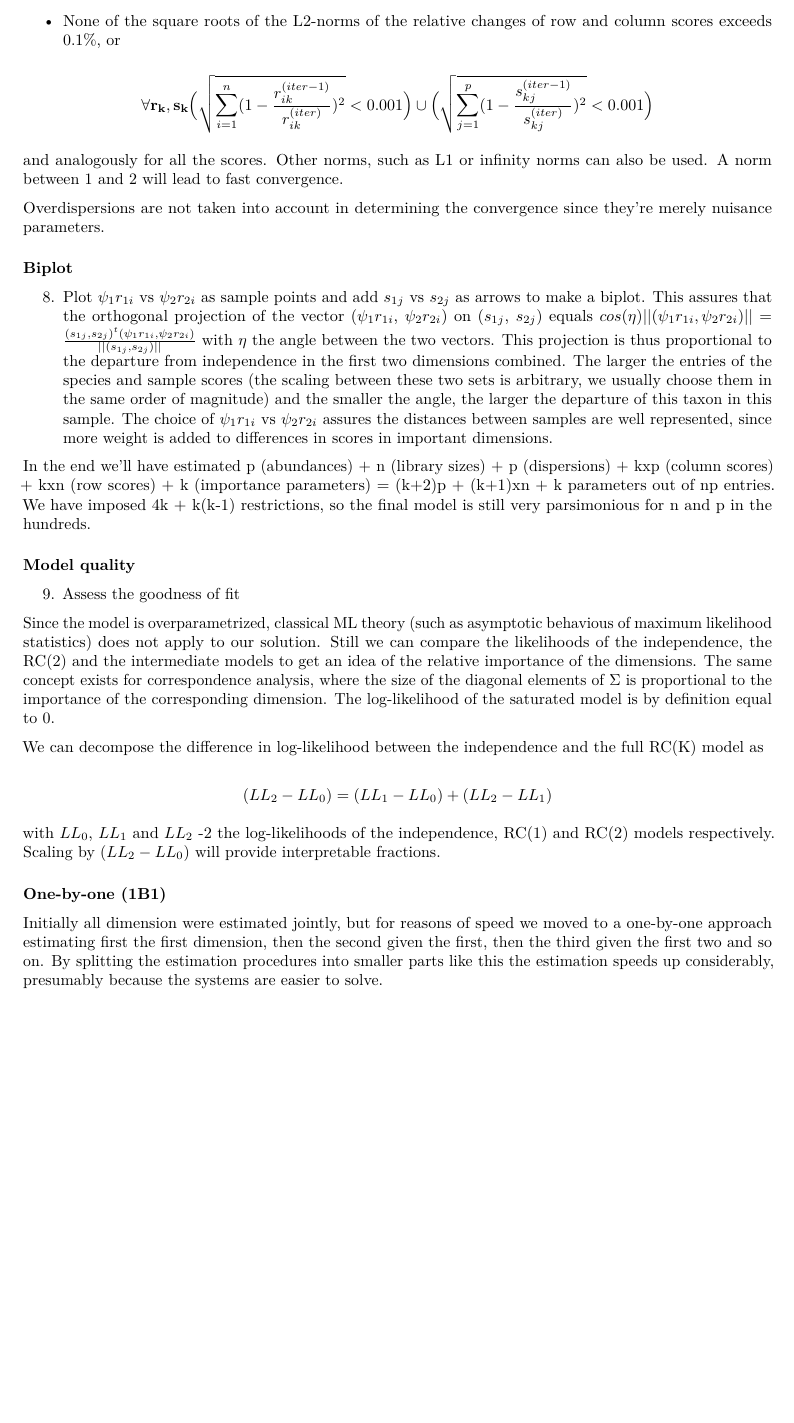
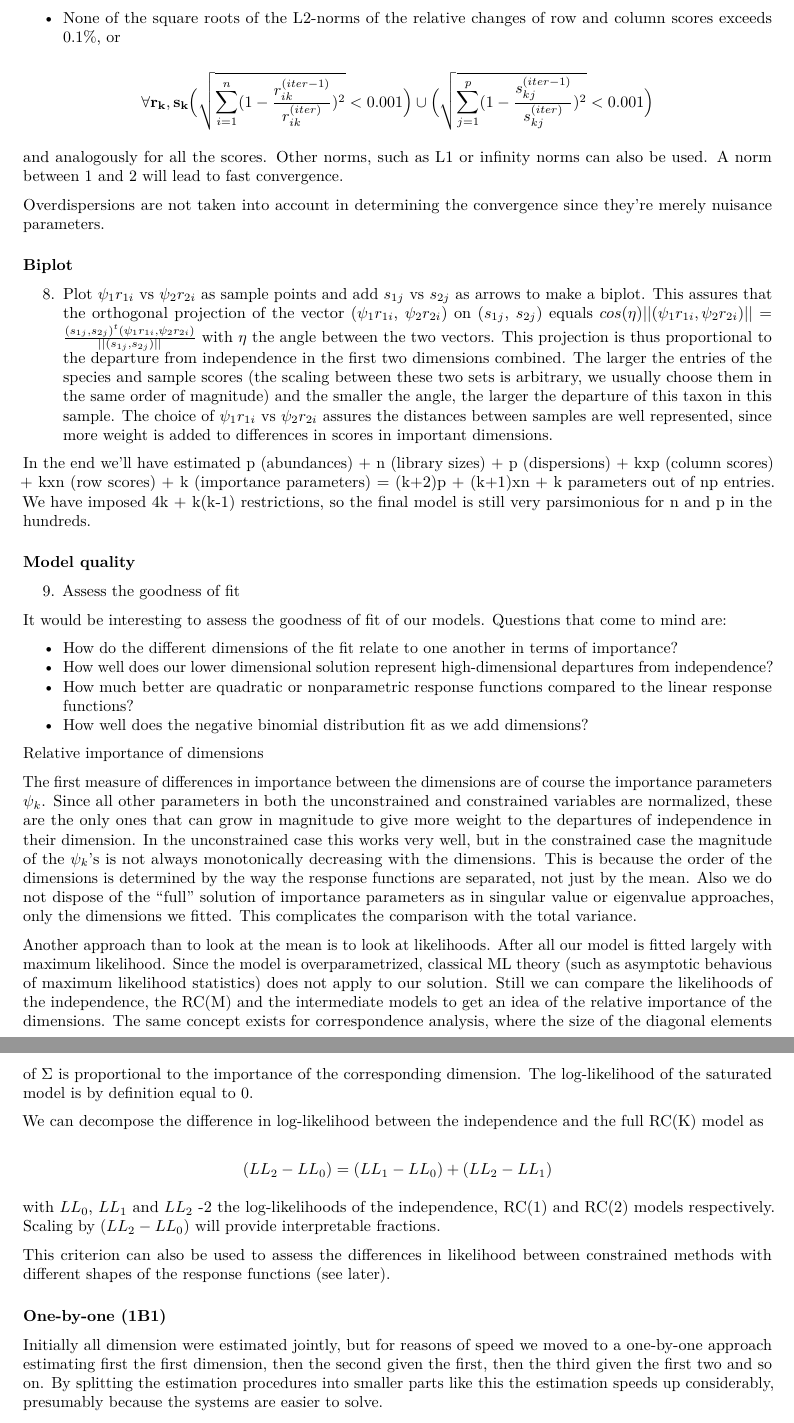
Before and after one commit to CenterForStatistics-UGent/RCM, an R Markdown document (RC(M).Rmd): part of page 12 of 41 before the commit and two parts of pages 12 and 13 of 41 after it, the two joined at a grey line, cut so that both start at the same text, the shorter picture padded with empty space. Rendered offline with R 4.5, knitr and Pandoc, then LaTeX, with nearby package versions; a font, style sheet, LaTeX package, included part or bibliography that could not be used is replaced or left out.

Commit message:
Thoughts about model quality

```diff
--- a/RC(M).Rmd
+++ b/RC(M).Rmd
@@ -423,13 +423,26 @@ In the end we'll have estimated  p (abundances) + n (library sizes) + p (dispers
 
 9. Assess the goodness of fit
 
-Since the model is overparametrized, classical ML theory (such as asymptotic behavious of maximum likelihood statistics) does not apply to our solution. Still we can compare the likelihoods of the independence, the RC(2) and the intermediate models to get an idea of the relative importance of the dimensions. The same concept exists for correspondence analysis, where the size of the diagonal elements of $\Sigma$ is proportional to the importance of the corresponding dimension. The log-likelihood of the saturated model is by definition equal to 0.
+It would be interesting to assess the goodness of fit of our models. Questions that come to mind are:
+
+ - How do the different dimensions of the fit relate to one another in terms of importance?
+ - How well does our lower dimensional solution represent high-dimensional departures from independence?
+ - How much better are quadratic or nonparametric response functions compared to the linear response functions?
+ - How well does the negative binomial distribution fit as we add dimensions?
+
+###### Relative importance of dimensions
+
+The first measure of differences in importance between the dimensions are of course the importance parameters $\psi_k$. Since all other parameters in both the unconstrained and constrained variables are normalized, these are the only ones that can grow in magnitude to give more weight to the departures of independence in their dimension. In the unconstrained case this works very well, but in the constrained case the magnitude of the $\psi_k$'s is not always monotonically decreasing with the dimensions. This is because the order of the dimensions is determined by the way the response functions are separated, not just by the mean. Also we do not dispose of the "full" solution of importance parameters as in singular value or eigenvalue approaches, only the dimensions we fitted. This complicates the comparison with the total variance.
+
+Another approach than to look at the mean is to look at likelihoods. After all our model is fitted largely with maximum likelihood. Since the model is overparametrized, classical ML theory (such as asymptotic behavious of maximum likelihood statistics) does not apply to our solution. Still we can compare the likelihoods of the independence, the RC(M) and the intermediate models to get an idea of the relative importance of the dimensions. The same concept exists for correspondence analysis, where the size of the diagonal elements of $\Sigma$ is proportional to the importance of the corresponding dimension. The log-likelihood of the saturated model is by definition equal to 0.
 
 We can decompose the difference in log-likelihood between the independence and the full RC(K) model as
 
 $$(LL_2 - LL_0) = (LL_1 - LL_0) + (LL_2 - LL_1)$$
 
 with $LL_0$, $LL_1$ and $LL_2$ -2 the log-likelihoods of the independence, RC(1) and RC(2) models respectively. Scaling by $(LL_2 - LL_0)$ will provide interpretable fractions.
+
+This criterion can also be used to assess the differences in likelihood between constrained methods with different shapes of the response functions (see later).
 
 ### One-by-one (1B1)
 
```
Also changed, not shown: R/F_RCM_NB.R (+1 -1 lines), RC(M).Rmd (6 more changed lines).
